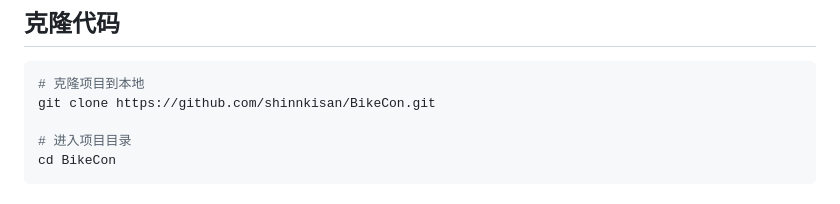
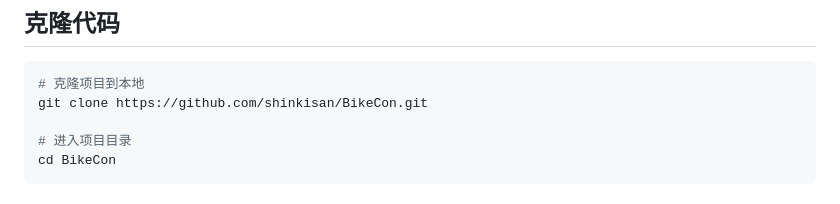
Before and after one commit to shinkisan/BikeCon, a Markdown page: README.md, the part around the change. Rendered like a GitHub page.

Commit message:
修复git地址

````diff
--- a/README.md
+++ b/README.md
@@ -11,7 +11,7 @@ BikeCon 是一个将 **Keep 动感单车** 协议解析并映射为 **虚拟游
 ## 克隆代码
 ```bash
 # 克隆项目到本地
-git clone https://github.com/shinnkisan/BikeCon.git
+git clone https://github.com/shinkisan/BikeCon.git
 
 # 进入项目目录
 cd BikeCon
````
